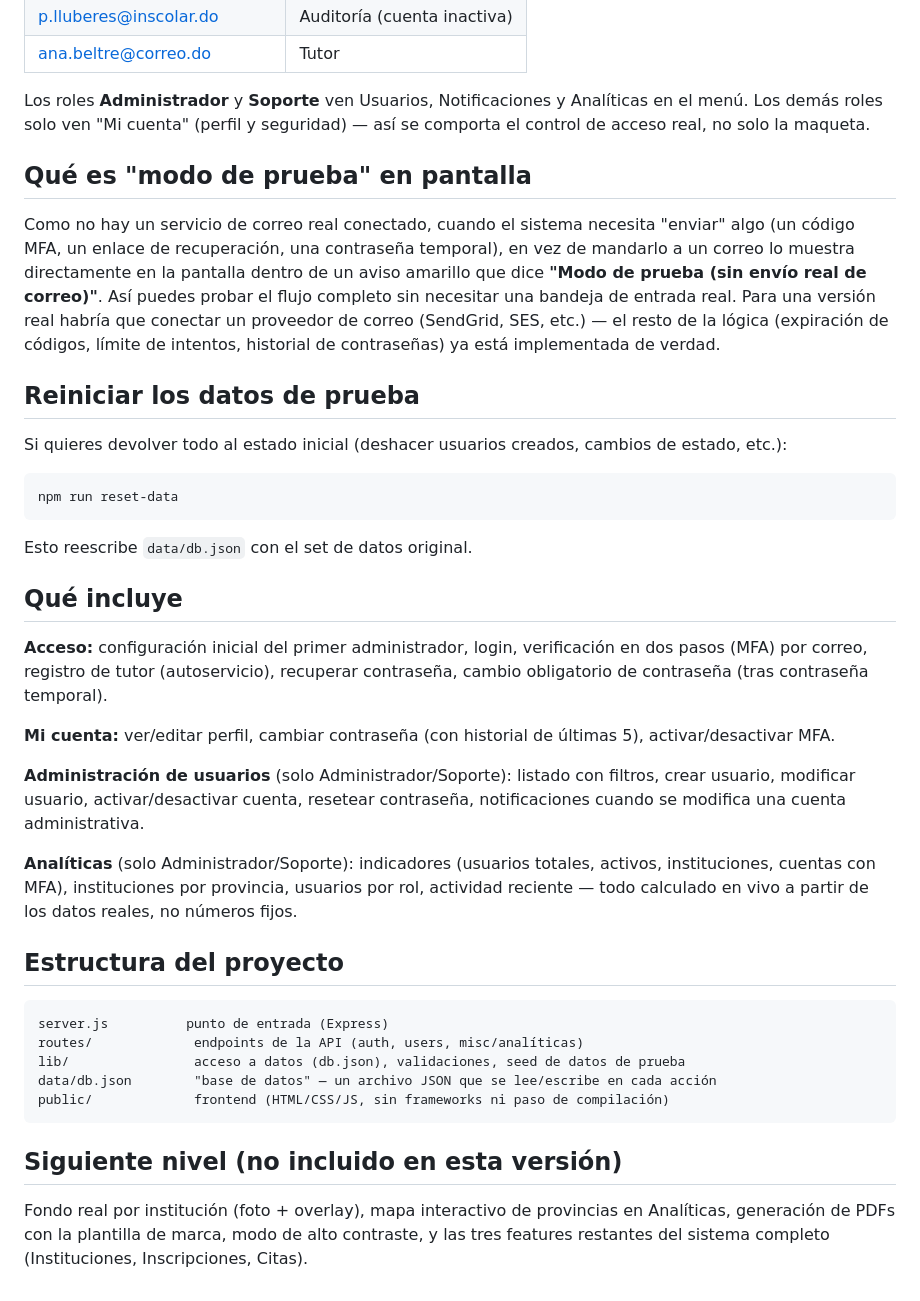
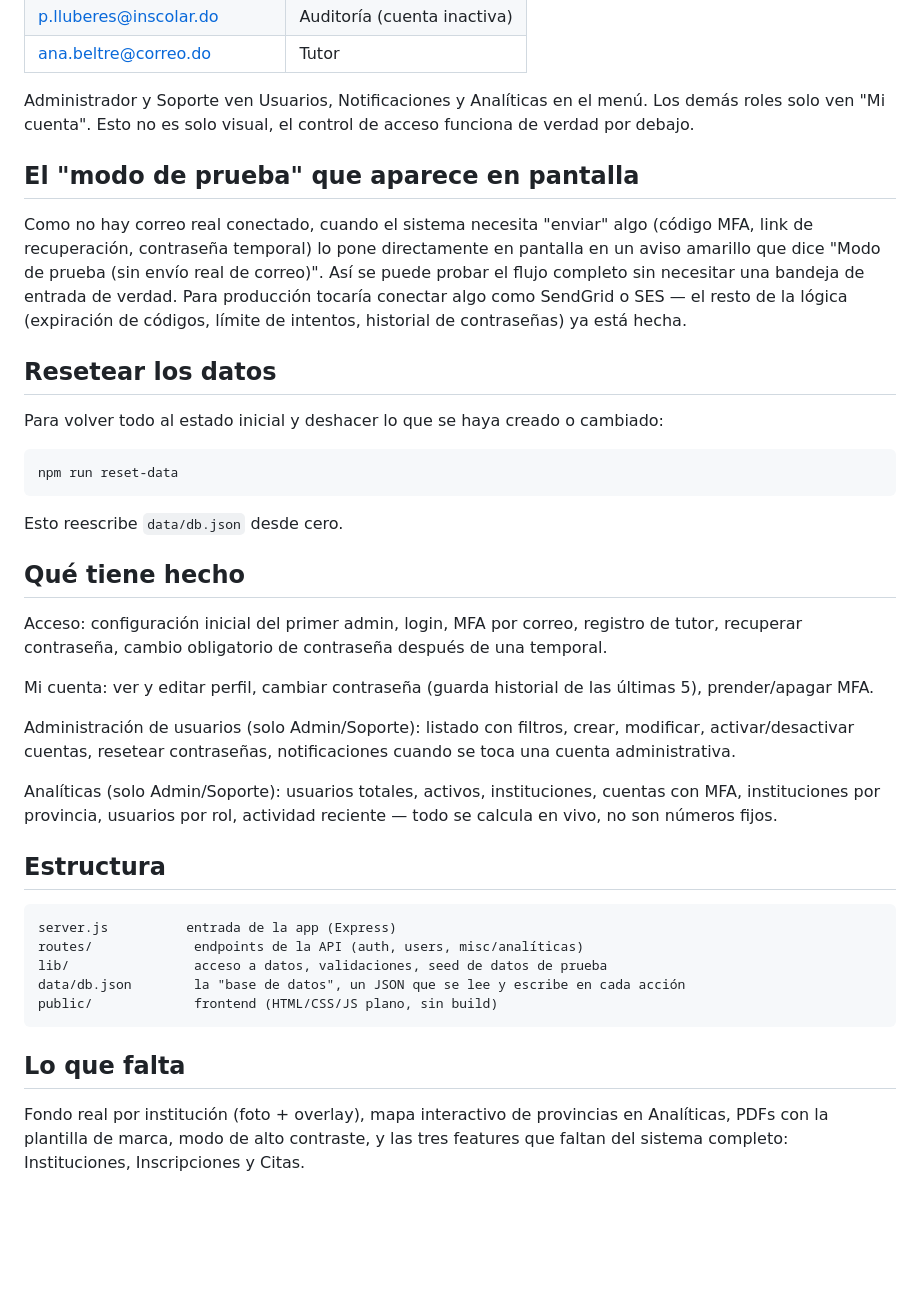
Before and after one commit to edn1el/inscolar-app, a Markdown page: README.md, the part around one of its changes. Drawn GitHub-style; blank space fills up the shorter version.

Commit message:
Actualizar README

````diff
--- a/README.md
+++ b/README.md
@@ -38,60 +29,42 @@ Todos los usuarios de prueba tienen la misma contraseña: **`Inscolar#2026`**
 | p.lluberes@inscolar.do | Auditoría (cuenta inactiva) |
 | ana.beltre@correo.do | Tutor |
 
-Los roles **Administrador** y **Soporte** ven Usuarios, Notificaciones y Analíticas en el
-menú. Los demás roles solo ven "Mi cuenta" (perfil y seguridad) — así se comporta el
-control de acceso real, no solo la maqueta.
+Administrador y Soporte ven Usuarios, Notificaciones y Analíticas en el menú. Los demás roles solo ven "Mi cuenta". Esto no es solo visual, el control de acceso funciona de verdad por debajo.
 
-## Qué es "modo de prueba" en pantalla
+## El "modo de prueba" que aparece en pantalla
 
-Como no hay un servicio de correo real conectado, cuando el sistema necesita "enviar"
-algo (un código MFA, un enlace de recuperación, una contraseña temporal), en vez de
-mandarlo a un correo lo muestra directamente en la pantalla dentro de un aviso amarillo
-que dice **"Modo de prueba (sin envío real de correo)"**. Así puedes probar el flujo
-completo sin necesitar una bandeja de entrada real. Para una versión real habría que
-conectar un proveedor de correo (SendGrid, SES, etc.) — el resto de la lógica (expiración
-de códigos, límite de intentos, historial de contraseñas) ya está implementada de verdad.
+Como no hay correo real conectado, cuando el sistema necesita "enviar" algo (código MFA, link de recuperación, contraseña temporal) lo pone directamente en pantalla en un aviso amarillo que dice "Modo de prueba (sin envío real de correo)". Así se puede probar el flujo completo sin necesitar una bandeja de entrada de verdad. Para producción tocaría conectar algo como SendGrid o SES — el resto de la lógica (expiración de códigos, límite de intentos, historial de contraseñas) ya está hecha.
 
-## Reiniciar los datos de prueba
+## Resetear los datos
 
-Si quieres devolver todo al estado inicial (deshacer usuarios creados, cambios de estado,
-etc.):
+Para volver todo al estado inicial y deshacer lo que se haya creado o cambiado:
 
 ```bash
 npm run reset-data
 ```
 
-Esto reescribe `data/db.json` con el set de datos original.
+Esto reescribe `data/db.json` desde cero.
 
-## Qué incluye
+## Qué tiene hecho
 
-**Acceso:** configuración inicial del primer administrador, login, verificación en dos
-pasos (MFA) por correo, registro de tutor (autoservicio), recuperar contraseña, cambio
-obligatorio de contraseña (tras contraseña temporal).
+Acceso: configuración inicial del primer admin, login, MFA por correo, registro de tutor, recuperar contraseña, cambio obligatorio de contraseña después de una temporal.
 
-**Mi cuenta:** ver/editar perfil, cambiar contraseña (con historial de últimas 5),
-activar/desactivar MFA.
+Mi cuenta: ver y editar perfil, cambiar contraseña (guarda historial de las últimas 5), prender/apagar MFA.
 
-**Administración de usuarios** (solo Administrador/Soporte): listado con filtros, crear
-usuario, modificar usuario, activar/desactivar cuenta, resetear contraseña, notificaciones
-cuando se modifica una cuenta administrativa.
+Administración de usuarios (solo Admin/Soporte): listado con filtros, crear, modificar, activar/desactivar cuentas, resetear contraseñas, notificaciones cuando se toca una cuenta administrativa.
 
-**Analíticas** (solo Administrador/Soporte): indicadores (usuarios totales, activos,
-instituciones, cuentas con MFA), instituciones por provincia, usuarios por rol, actividad
-reciente — todo calculado en vivo a partir de los datos reales, no números fijos.
+Analíticas (solo Admin/Soporte): usuarios totales, activos, instituciones, cuentas con MFA, instituciones por provincia, usuarios por rol, actividad reciente — todo se calcula en vivo, no son números fijos.
 
-## Estructura del proyecto
+## Estructura
 
 ```
-server.js          punto de entrada (Express)
+server.js          entrada de la app (Express)
 routes/             endpoints de la API (auth, users, misc/analíticas)
-lib/                acceso a datos (db.json), validaciones, seed de datos de prueba
-data/db.json        "base de datos" — un archivo JSON que se lee/escribe en cada acción
-public/             frontend (HTML/CSS/JS, sin frameworks ni paso de compilación)
+lib/                acceso a datos, validaciones, seed de datos de prueba
+data/db.json        la "base de datos", un JSON que se lee y escribe en cada acción
+public/             frontend (HTML/CSS/JS plano, sin build)
 ```
 
-## Siguiente nivel (no incluido en esta versión)
+## Lo que falta
 
-Fondo real por institución (foto + overlay), mapa interactivo de provincias en
-Analíticas, generación de PDFs con la plantilla de marca, modo de alto contraste, y las
-tres features restantes del sistema completo (Instituciones, Inscripciones, Citas).
+Fondo real por institución (foto + overlay), mapa interactivo de provincias en Analíticas, PDFs con la plantilla de marca, modo de alto contraste, y las tres features que faltan del sistema completo: Instituciones, Inscripciones y Citas.
````
Also changed, not shown: other parts of README.md (+7 -16 lines).
